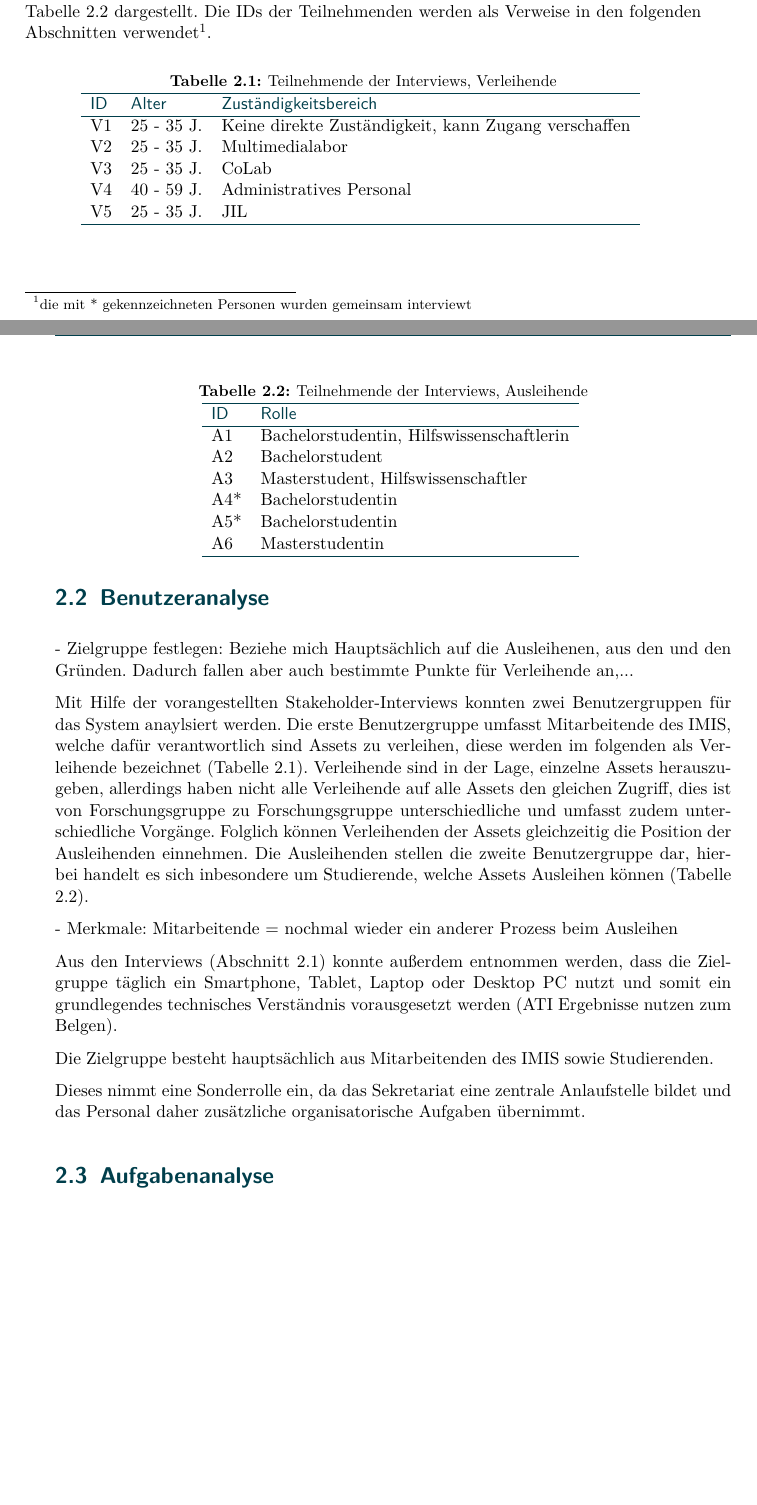
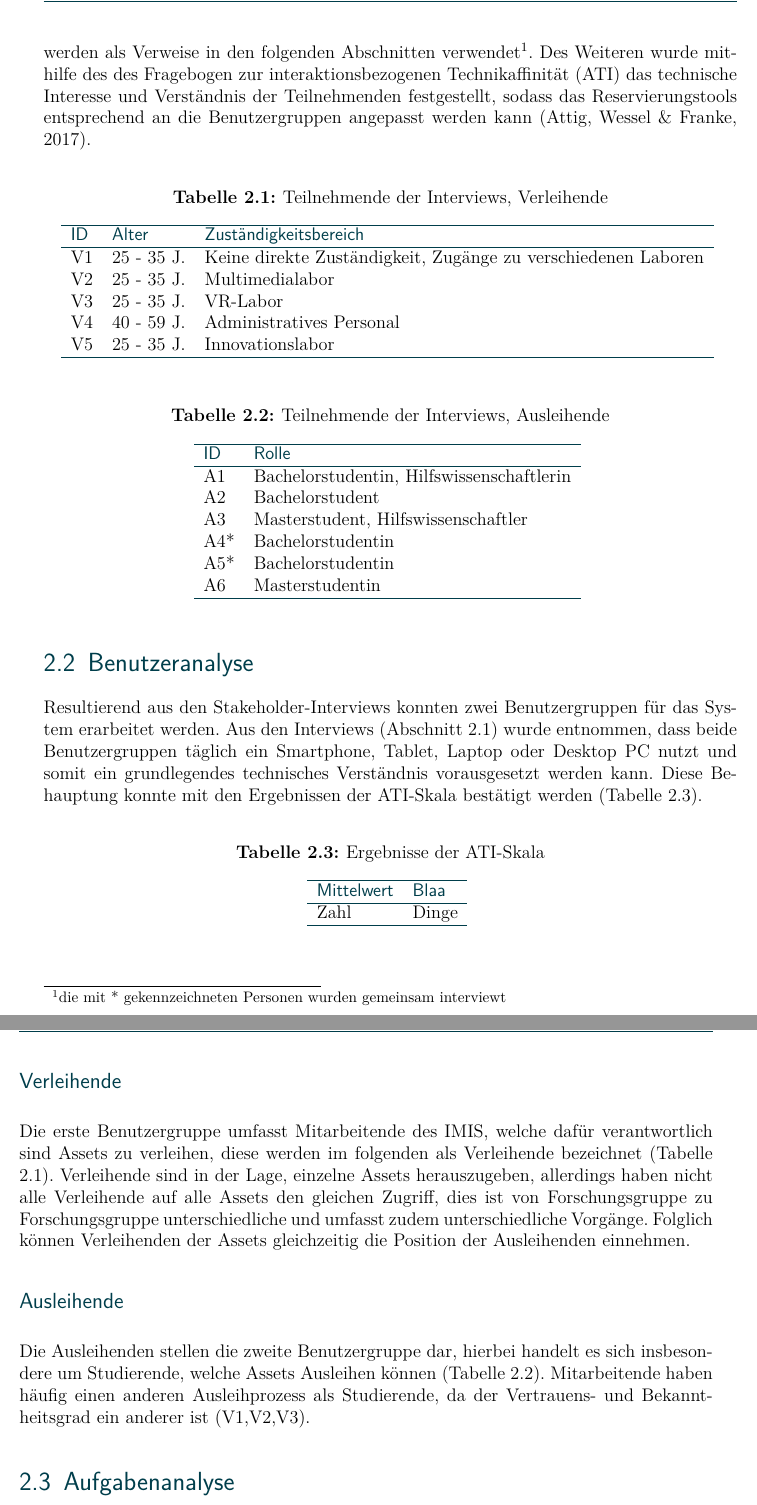
Before and after one commit to atm1298/latex-bachelorthesis-main, a LaTeX thesis (thesis.tex, which reads Arbeit/analyse.tex): two parts of pages 11 and 12 of 41 before the commit and two parts of pages 14 and 15 of 45 after it, joined at a grey line, cut so that both start at the same text, the shorter picture padded with empty space. Compiled offline with pdfLaTeX.

Commit message:
Edit Analyse and Style

```diff
--- a/Arbeit/analyse.tex
+++ b/Arbeit/analyse.tex
@@ -24,4 +28,0 @@ Medieninformatik an der Universität zu Lübeck. In \ref{table:v} sind die Zust
-Verleihenden aufgeführt. Die Verleihenden der Assets können gleichzeitig die Position des
-Ausleihenden einnehmen. Die Rollen der Ausleihendn befragten sind in \ref{table:a} dargestellt. Die
-IDs der Teilnehmenden werden als Verweise in den folgenden Abschnitten verwendet\footnote{die mit *
-gekennzeichneten Personen wurden gemeinsam interviewt}.
@@ -28,5 +33,11 @@ gekennzeichneten Personen wurden gemeinsam interviewt}.
+der Teilnehmenden werden als Verweise in den folgenden Abschnitten verwendet\footnote{die mit *
+gekennzeichneten Personen wurden gemeinsam interviewt}. Des Weiteren wurde mithilfe des \ac{ati}
+das technische Interesse und Verständnis der Teilnehmenden festgestellt, sodass das
+Reservierungstools entsprechend an die Benutzergruppen angepasst werden kann
+\cite{attig_assessing_2017}.
 
 % Mit der Fomulierung aufpassen! WiMi und Administratives Personal gibt es nicht! Vorsicht
+% Brauche ich das Alter?
 \begin{table}[h]
     \centering
     \caption{Teilnehmende der Interviews, Verleihende}
@@ -35,11 +46,11 @@ gekennzeichneten Personen wurden gemeinsam interviewt}.
         \sffamily\color{maincolor}ID & \sffamily\color{maincolor}Alter &
         \sffamily\color{maincolor}Zuständigkeitsbereich \\
         \arrayrulecolor{maincolor}\hline
-            V1 & 25 - 35 J. & Keine direkte Zuständigkeit, kann Zugang verschaffen\\
+            V1 & 25 - 35 J. & Keine direkte Zuständigkeit, Zugänge zu verschiedenen Laboren\\
             V2 & 25 - 35 J. & Multimedialabor\\
-            V3 & 25 - 35 J. & CoLab\\
+            V3 & 25 - 35 J. & VR-Labor\\
             V4 & 40 - 59 J. & Administratives Personal\\
-            V5 & 25 - 35 J. & JIL\\
+            V5 & 25 - 35 J. & Innovationslabor\\
             \arrayrulecolor{maincolor}\hline
     \end{tabular}
     \label{table:v}
@@ -61,39 +72,47 @@ gekennzeichneten Personen wurden gemeinsam interviewt}.
         \arrayrulecolor{maincolor}\hline
     \end{tabular}
     \label{table:a}
-    \hfill
-
 \end{table}
 
 \section{Benutzeranalyse}
 \label{section:benutzer}
-- Zielgruppe festlegen: Beziehe mich Hauptsächlich auf die Ausleihenen, aus den und den Gründen.
-Dadurch fallen aber auch bestimmte Punkte für Verleihende an,...
+%- Zielgruppe festlegen: Beziehe mich Hauptsächlich auf die Ausleihenden, aus den und den Gründen.
+%  Dadurch fallen aber auch bestimmte Punkte für Verleihende an,...
+% Die Zielgruppe besteht hauptsächlich aus Mitarbeitenden des \ac{imis} sowie Studierenden.
 
-Mit Hilfe der vorangestellten Stakeholder-Interviews konnten zwei Benutzergruppen für das System
-anaylsiert werden. Die erste Benutzergruppe umfasst Mitarbeitende des \ac{imis}, welche dafür
-verantwortlich sind Assets zu verleihen, diese werden im folgenden als Verleihende bezeichnet
-(\ref{table:v}). Verleihende sind in der Lage, einzelne Assets herauszugeben, allerdings haben nicht
-alle Verleihende auf alle Assets den gleichen Zugriff, dies ist von Forschungsgruppe zu
-Forschungsgruppe unterschiedliche und umfasst zudem unterschiedliche Vorgänge. Folglich können
-Verleihenden der Assets gleichzeitig die Position der Ausleihenden einnehmen. Die Ausleihenden
-stellen die zweite Benutzergruppe dar, hierbei handelt es sich inbesondere um Studierende, welche
-Assets Ausleihen können (\ref{table:a}).
+Resultierend aus den Stakeholder-Interviews konnten zwei Benutzergruppen für das System erarbeitet
+werden. Aus den Interviews (\ref{section:daten}) wurde entnommen, dass beide Benutzergruppen täglich
+ein Smartphone, Tablet, Laptop oder Desktop PC nutzt und somit ein grundlegendes technisches
+Verständnis vorausgesetzt werden kann. Diese Behauptung konnte mit den Ergebnissen der
+\ac{ati}-Skala bestätigt werden (\ref{table:ati}).
 
-- Merkmale: Mitarbeitende = nochmal wieder ein anderer Prozess beim Ausleihen
-
-Aus den Interviews (\ref{section:daten}) konnte außerdem entnommen werden, dass die Zielgruppe
-täglich ein Smartphone, Tablet, Laptop oder Desktop PC nutzt und somit ein grundlegendes technisches
-Verständnis vorausgesetzt werden (ATI Ergebnisse nutzen zum Belgen).
+\begin{table}[h]
+        \centering
+        \caption{Ergebnisse der \ac{ati}-Skala}
+        \begin{tabular}{ll}
+            \arrayrulecolor{maincolor}\hline
+            \sffamily\color{maincolor}Mittelwert & \sffamily\color{maincolor}Blaa \\
+            \arrayrulecolor{maincolor}\hline
+                Zahl  & Dinge\\
+            \arrayrulecolor{maincolor}\hline
+        \end{tabular}
+        \label{table:ati}
+    \end{table}
 
 
-Die Zielgruppe besteht hauptsächlich aus Mitarbeitenden des \ac{imis} sowie Studierenden.
+\subsection*{Verleihende}
+Die erste Benutzergruppe umfasst Mitarbeitende des \ac{imis}, welche dafür verantwortlich sind
+Assets zu verleihen, diese werden im folgenden als Verleihende bezeichnet (\ref{table:v}).
+Verleihende sind in der Lage, einzelne Assets herauszugeben, allerdings haben nicht alle Verleihende
+auf alle Assets den gleichen Zugriff, dies ist von Forschungsgruppe zu Forschungsgruppe
+unterschiedliche und umfasst zudem unterschiedliche Vorgänge. Folglich können Verleihenden der
+Assets gleichzeitig die Position der Ausleihenden einnehmen.
 
-
-Dieses nimmt eine Sonderrolle ein, da das Sekretariat eine zentrale Anlaufstelle bildet und das
-Personal daher zusätzliche organisatorische Aufgaben übernimmt.
-
-
+\subsection*{Ausleihende}
+Die Ausleihenden stellen die zweite Benutzergruppe dar, hierbei handelt es sich insbesondere um
+Studierende, welche Assets Ausleihen können (\ref{table:a}). Mitarbeitende haben häufig einen
+anderen Ausleihprozess als Studierende, da der Vertrauens- und Bekanntheitsgrad ein anderer ist
+(V1,V2,V3).
 
 \section{Aufgabenanalyse}
 \label{section:aufgaben}
```
Also changed, not shown: Style/style.tex (+22 -12 lines), Verzeichnisse/abkuerzungen.tex (+1 -0 lines), Verzeichnisse/literature.bib (+19 -0 lines), Arbeit/analyse.tex (77 more changed lines), 1 other file.
